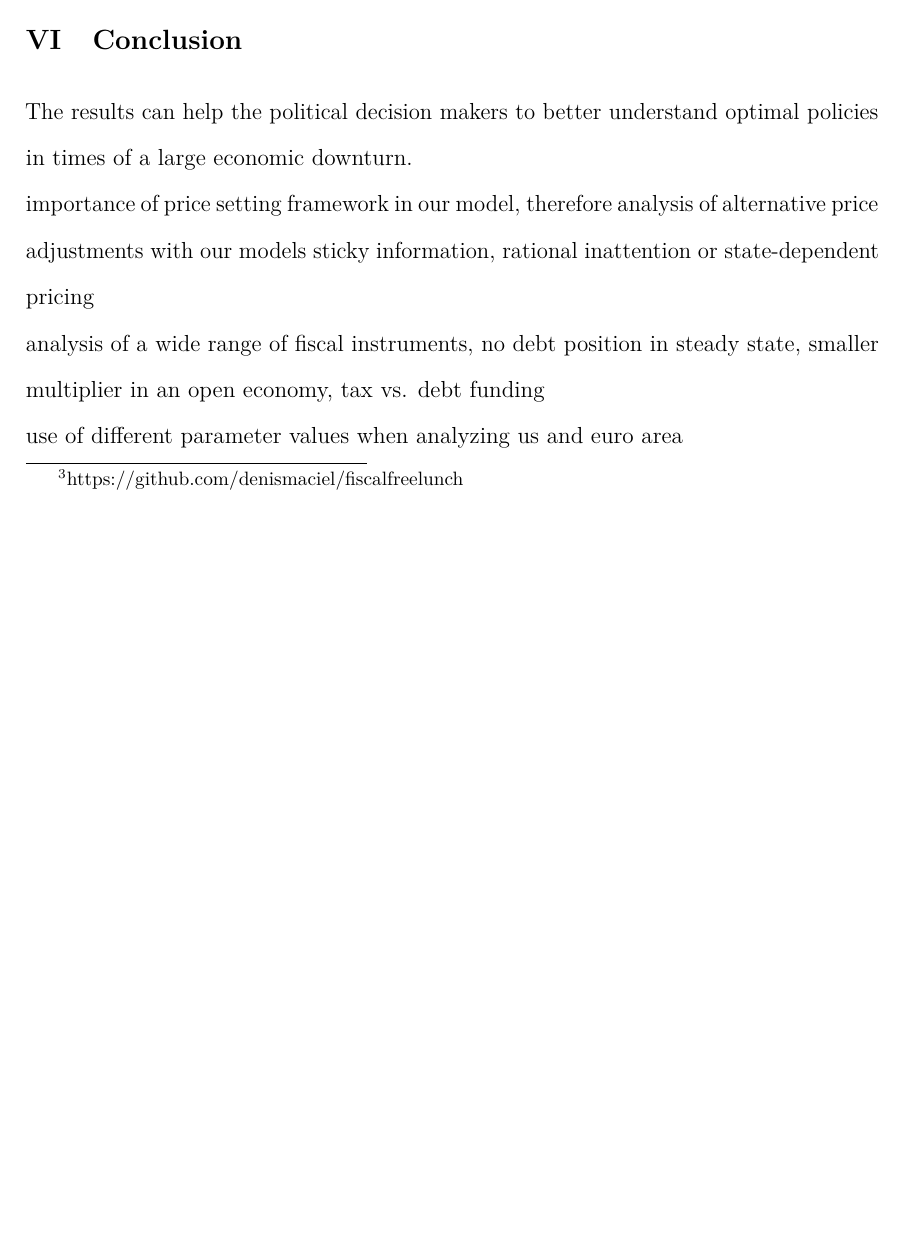
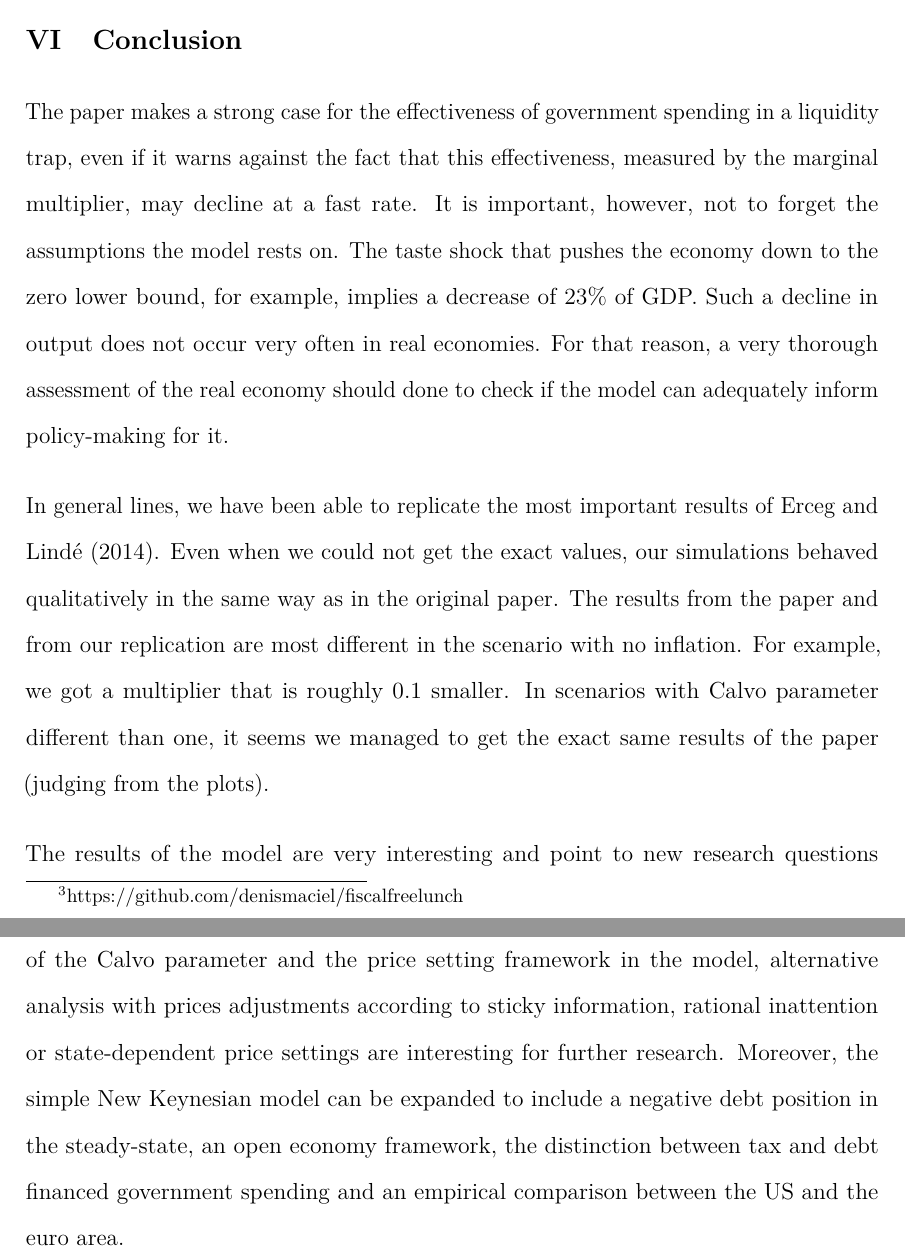
Before and after one commit to denismaciel/TEXFiscalFreeLunch2, a LaTeX document (FiscalFreeLunchPaper.tex): part of page 17 of 19 before the commit and two parts of pages 17 and 18 of 20 after it, the two joined at a grey line, cut so that both start at the same text, the shorter picture padded with empty space. Compiled offline with pdfLaTeX.

Commit message:
Included conclusion

```diff
--- a/FiscalFreeLunchPaper.tex
+++ b/FiscalFreeLunchPaper.tex
@@ -276,13 +276,13 @@ We turn the focus now to the fiscal response. Figure \ref{Figure1a} shows how th
 
 
 \section{Conclusion}
-The results can help the political decision makers to better understand optimal policies in times of a large economic downturn.
-
-importance of price setting framework in our model, therefore analysis of  alternative price adjustments with our models  sticky information, rational inattention or state-dependent pricing
-
-analysis of a wide range of fiscal instruments, no debt position in steady state,  smaller multiplier in an open economy, tax vs. debt funding
-
-use of different parameter values when analyzing us and euro area
+The paper makes a strong case for the effectiveness of government spending in a liquidity trap, even if it warns against the fact that this effectiveness, measured by the marginal multiplier, may decline at a fast rate. It is important, however, not to forget the assumptions the model rests on. The taste shock that pushes the economy down to the zero lower bound, for example, implies a decrease of $23\%$ of GDP. Such a decline in output does not occur very often in real economies. For that reason, a very thorough assessment of the real economy should done to check if the model can adequately inform policy-making for it.
+\par
+\bigskip
+In general lines, we have been able to replicate the most important results of \citet{Erceg.2014}. Even when we could not get the exact values, our simulations behaved qualitatively in the same way as in the original paper. The results from the paper and from our replication are most different in the scenario with no inflation. For example, we got a multiplier that is roughly 0.1 smaller. In scenarios with Calvo parameter different than one, it seems we managed to get the exact same results of the paper (judging from the plots).
+\par
+\bigskip
+The results of the model are very interesting and point to new research questions that could well be answered by refining the baseline model. Due to the importance of the Calvo parameter and the price setting framework in the model, alternative analysis with prices adjustments according to sticky information, rational inattention or state-dependent price settings are interesting for further research. Moreover, the simple New Keynesian model can be expanded to include a negative debt position in the steady-state, an open economy framework, the distinction between tax and debt financed government spending and an empirical comparison between the US and the euro area.
 
 
 
```
